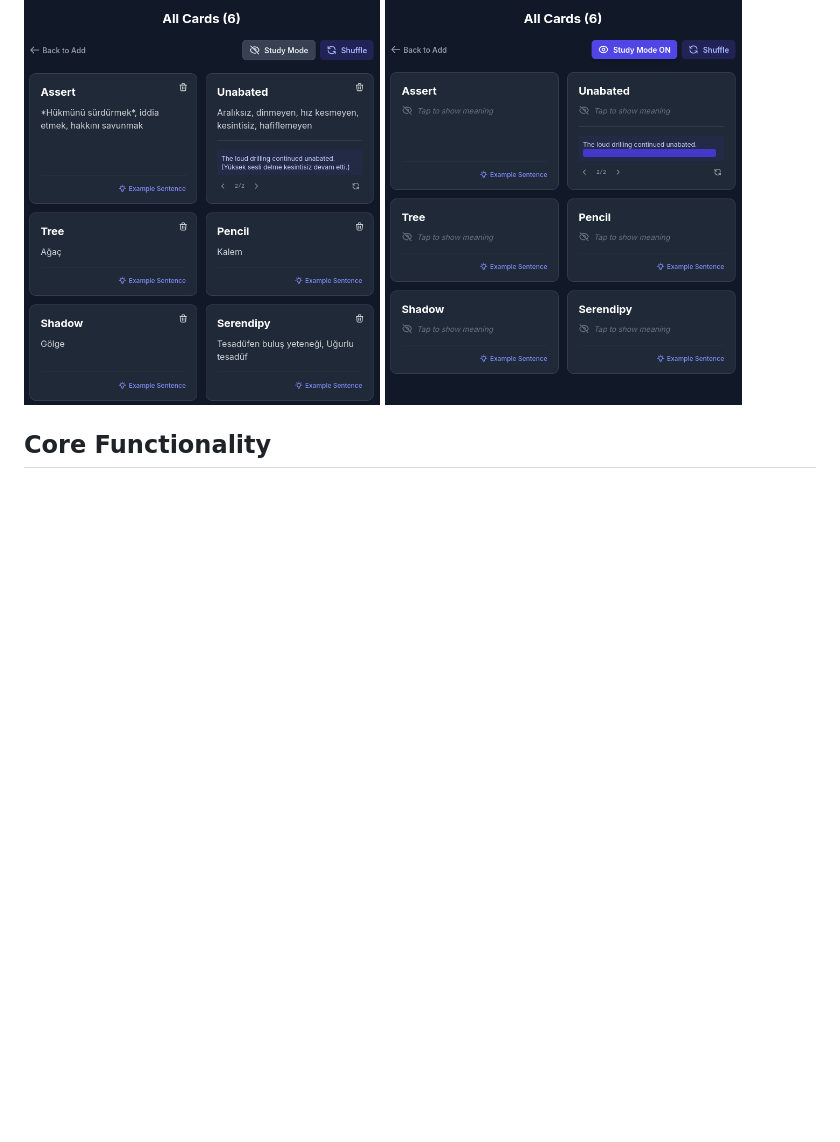
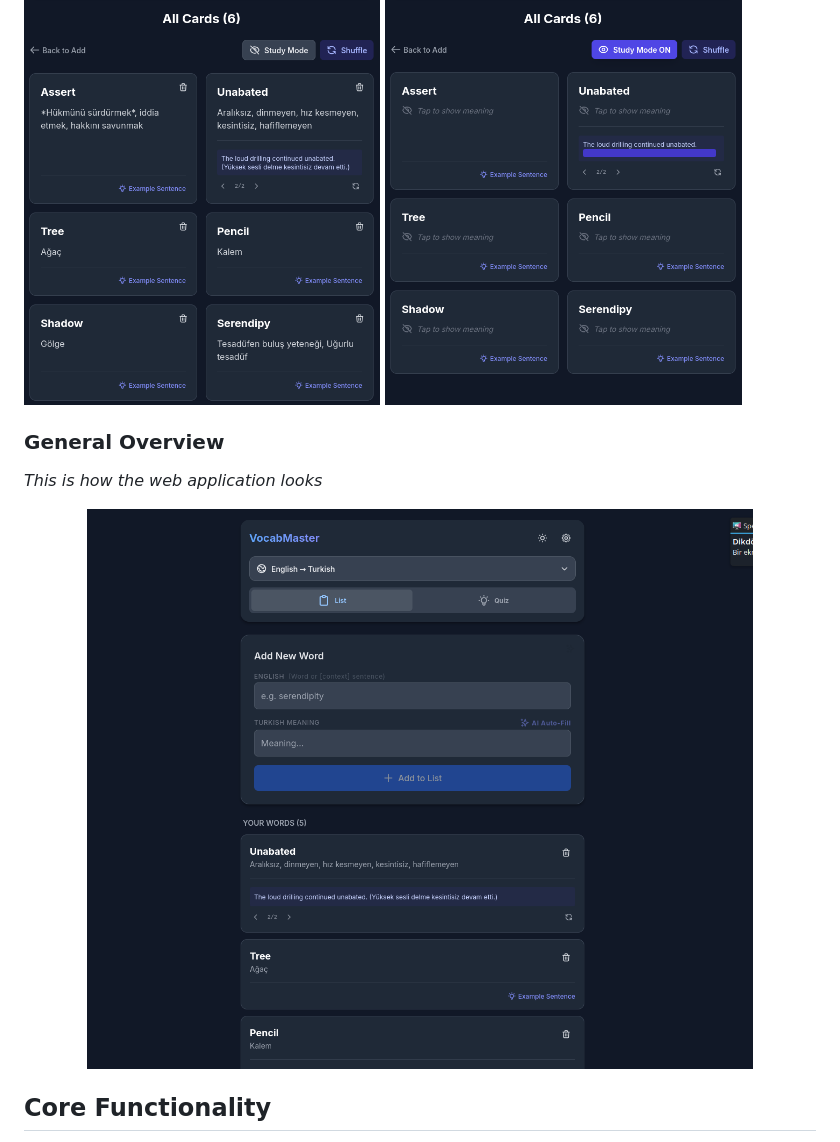
Before and after one commit to Vialeth/VocabMaster, a Markdown page: README.md, the part around the change. Rendered like a GitHub page; pictures changed too: general.png (added); blank space fills up the shorter version.

```diff
--- a/README.md
+++ b/README.md
@@ -39,6 +39,12 @@ This project was built using Gemini 3 AI.
     <img src="StudyMode.png" alt="Study Mode" width="45%"/>
 </p>
 
+### General Overview
+*This is how the web application looks*
+<p align="center">
+    <img src="general.png" alt="General Dashboard" width="90%"/>
+</p>
+
 ## Core Functionality
 
 The application addresses the issue of context-less vocabulary lists. Users can input a word within its original sentence (e.g., "It was a total [disaster]") to retrieve the specific meaning relevant to that context, rather than a generic dictionary definition.
```
